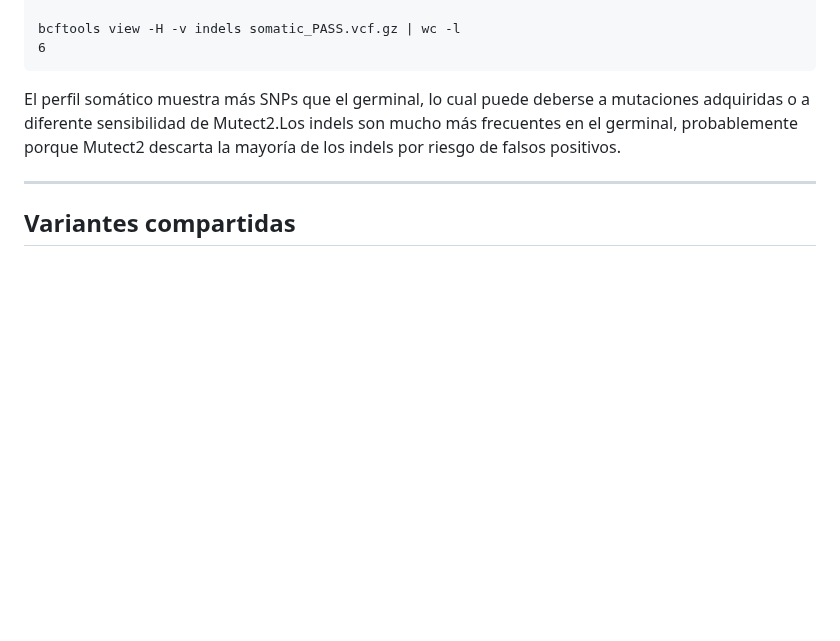
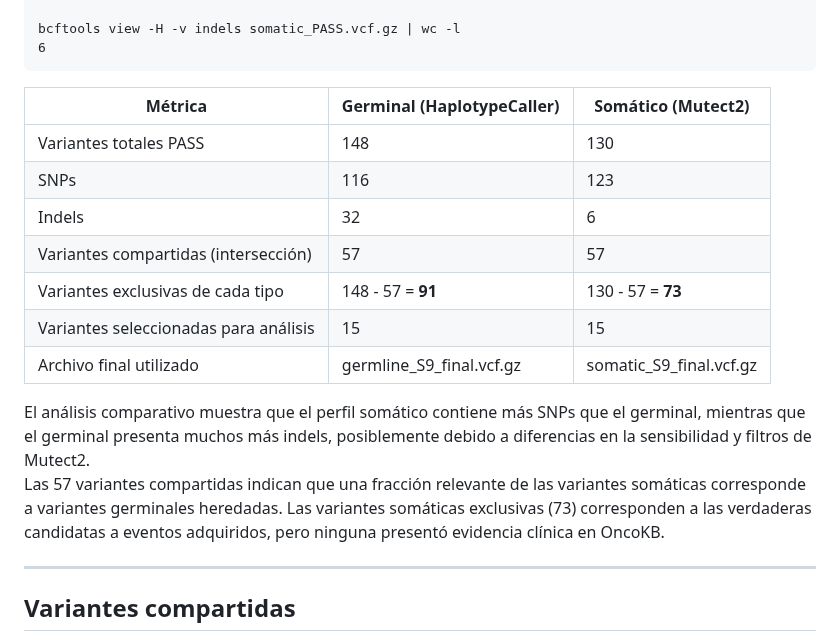
Before and after one commit to pgmaldonado97/Tareas_BioinfRepro2025_PG, a Markdown page: Unidad 3 Sesion 5/README.md, the part around one of its changes. GitHub-like rendering; blank space fills up the shorter version.

````diff
--- a/Unidad 3 Sesion 5/README.md
+++ b/Unidad 3 Sesion 5/README.md
@@ -322,7 +322,19 @@ bcftools view -H -v indels somatic_PASS.vcf.gz | wc -l
 6
 ```
 
-El perfil somático muestra más SNPs que el germinal, lo cual puede deberse a mutaciones adquiridas o a diferente sensibilidad de Mutect2.Los indels son mucho más frecuentes en el germinal, probablemente porque Mutect2 descarta la mayoría de los indels por riesgo de falsos positivos.
+| Métrica                                 | Germinal (HaplotypeCaller) | Somático (Mutect2) |
+|-----------------------------------------|-----------------------------|---------------------|
+| Variantes totales PASS                  | 148                         | 130                 |
+| SNPs                                    | 116                         | 123                 |
+| Indels                                  | 32                          | 6                   |
+| Variantes compartidas (intersección)    | 57                          | 57                  |
+| Variantes exclusivas de cada tipo       | 148 - 57 = **91**           | 130 - 57 = **73**   |
+| Variantes seleccionadas para análisis   | 15                          | 15                  |
+| Archivo final utilizado                 | germline_S9_final.vcf.gz    | somatic_S9_final.vcf.gz |
+
+
+El análisis comparativo muestra que el perfil somático contiene más SNPs que el germinal, mientras que el germinal presenta muchos más indels, posiblemente debido a diferencias en la sensibilidad y filtros de Mutect2.
+Las 57 variantes compartidas indican que una fracción relevante de las variantes somáticas corresponde a variantes germinales heredadas. Las variantes somáticas exclusivas (73) corresponden a las verdaderas candidatas a eventos adquiridos, pero ninguna presentó evidencia clínica en OncoKB.
 
 ---
 
````
Also changed, not shown: other parts of Unidad 3 Sesion 5/README.md (+21 -0 lines).
